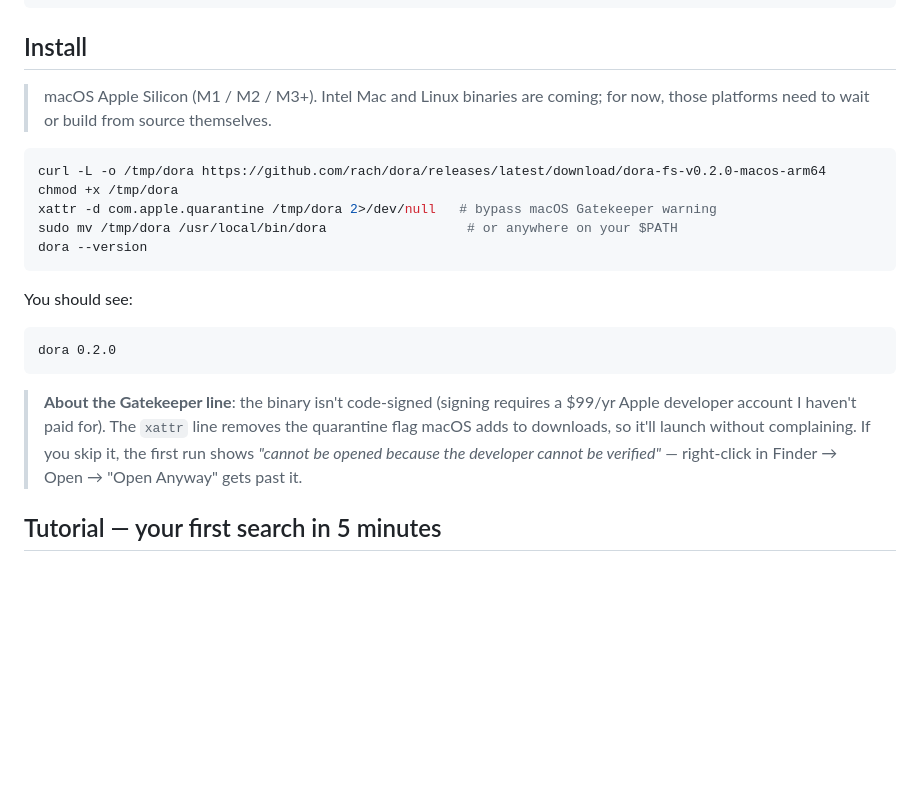
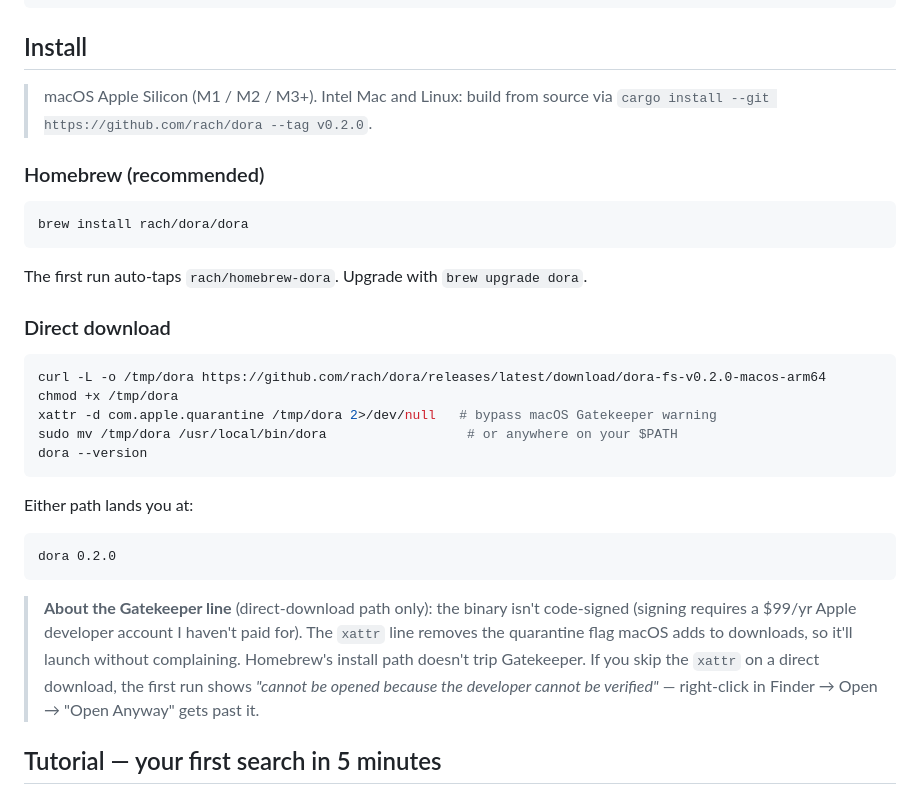
Before and after one commit to rach/dora, a Markdown page: README.md, the part around the change. GitHub-like rendering; blank space fills up the shorter version.

Commit message:
README + CHANGELOG: add Homebrew tap install path
`brew install rach/dora/dora` (auto-taps rach/homebrew-dora). The tap's
v0.2.0 formula installs the prebuilt macOS arm64 binary from the GitHub
release. Intel macOS + Linux fall back to `cargo install --git ... --tag
v0.2.0` until cross-platform bottles ship.

Tap repo: https://github.com/rach/homebrew-dora

Co-Authored-By: Claude Opus 4.7 <noreply@anthropic.com>

````diff
--- a/README.md
+++ b/README.md
@@ -44,7 +44,17 @@ Claude > [calls mcp__dora__search]
 
 ## Install
 
-> macOS Apple Silicon (M1 / M2 / M3+). Intel Mac and Linux binaries are coming; for now, those platforms need to wait or build from source themselves.
+> macOS Apple Silicon (M1 / M2 / M3+). Intel Mac and Linux: build from source via `cargo install --git https://github.com/rach/dora --tag v0.2.0`.
+
+### Homebrew (recommended)
+
+```sh
+brew install rach/dora/dora
+```
+
+The first run auto-taps `rach/homebrew-dora`. Upgrade with `brew upgrade dora`.
+
+### Direct download
 
 ```sh
 curl -L -o /tmp/dora https://github.com/rach/dora/releases/latest/download/dora-fs-v0.2.0-macos-arm64
@@ -54,13 +64,13 @@ sudo mv /tmp/dora /usr/local/bin/dora                  # or anywhere on your $PA
 dora --version
 ```
 
-You should see:
+Either path lands you at:
 
 ```
 dora 0.2.0
 ```
 
-> **About the Gatekeeper line**: the binary isn't code-signed (signing requires a $99/yr Apple developer account I haven't paid for). The `xattr` line removes the quarantine flag macOS adds to downloads, so it'll launch without complaining. If you skip it, the first run shows *"cannot be opened because the developer cannot be verified"* — right-click in Finder → Open → "Open Anyway" gets past it.
+> **About the Gatekeeper line** (direct-download path only): the binary isn't code-signed (signing requires a $99/yr Apple developer account I haven't paid for). The `xattr` line removes the quarantine flag macOS adds to downloads, so it'll launch without complaining. Homebrew's install path doesn't trip Gatekeeper. If you skip the `xattr` on a direct download, the first run shows *"cannot be opened because the developer cannot be verified"* — right-click in Finder → Open → "Open Anyway" gets past it.
 
 ## Tutorial — your first search in 5 minutes
 
````
Also changed, not shown: CHANGELOG.md (+5 -0 lines).
